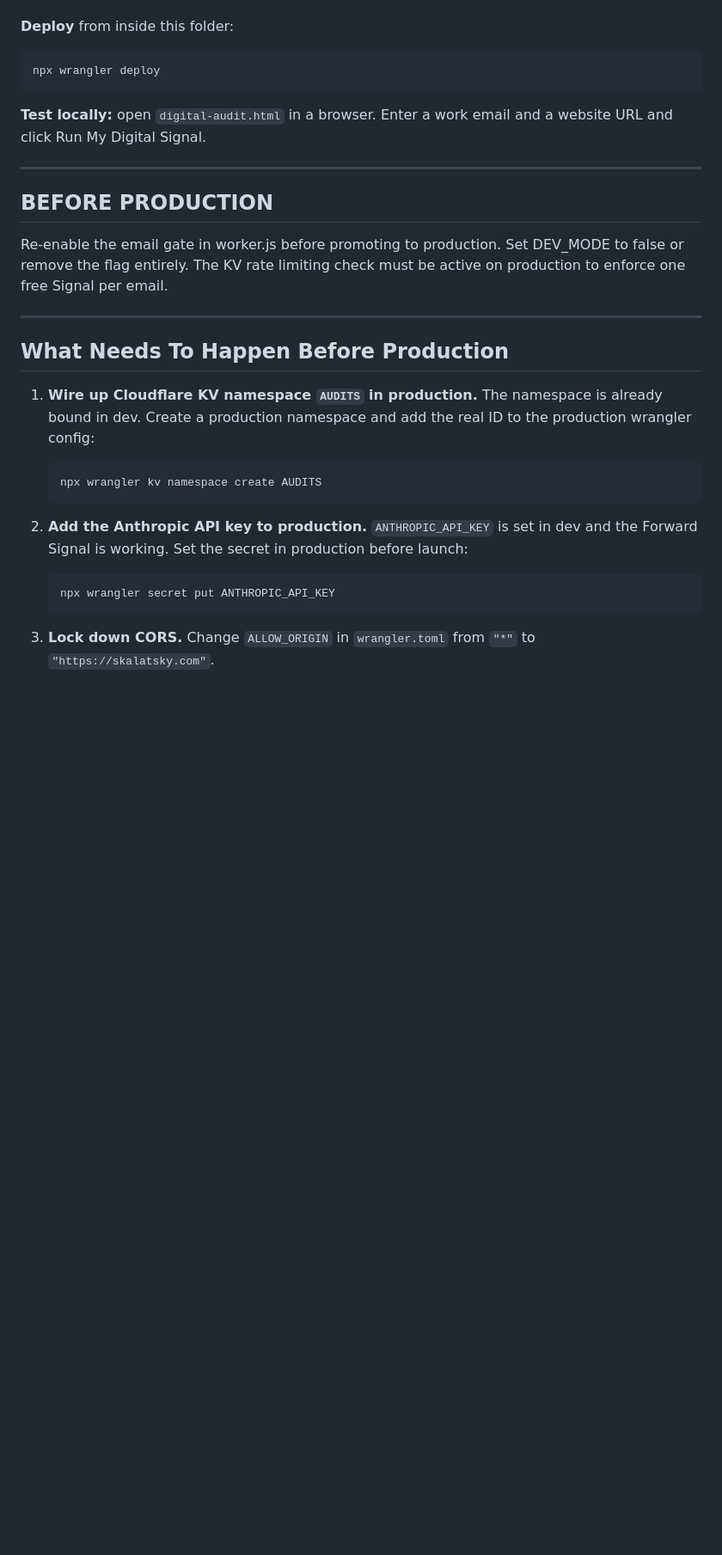
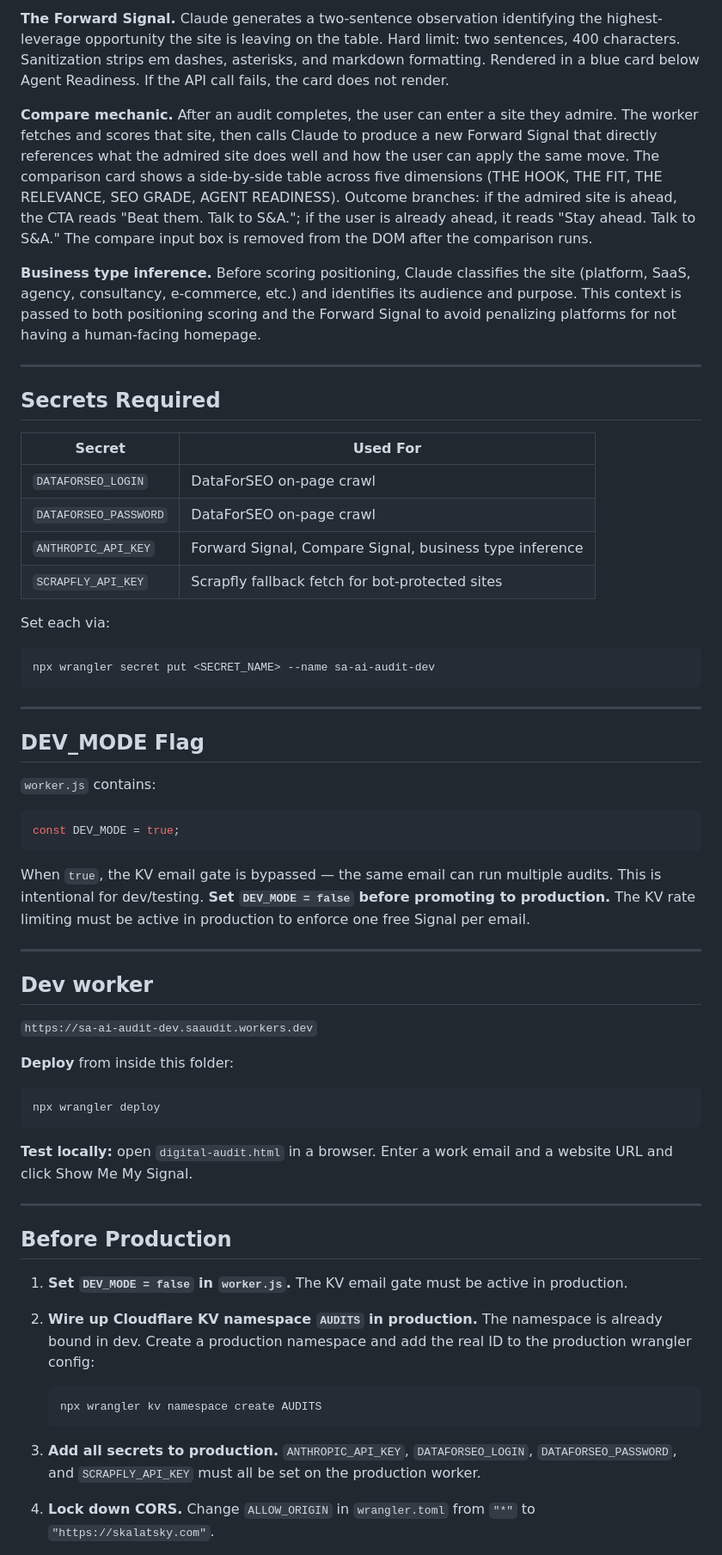
Before and after one commit to maxskalatsky/cowork-demos, a Markdown page: tools/ai-audit/README.md, the part around one of its changes. Shown at 86% size. Drawn GitHub-style; blank space fills up the shorter version.

````diff
--- a/tools/ai-audit/README.md
+++ b/tools/ai-audit/README.md
@@ -21,30 +38,62 @@ The dev environment for The Digital Signal. Everything in this folder is isolate
+**The Forward Signal.** Claude generates a two-sentence observation identifying the highest-leverage opportunity the site is leaving on the table. Hard limit: two sentences, 400 characters. Sanitization strips em dashes, asterisks, and markdown formatting. Rendered in a blue card below Agent Readiness. If the API call fails, the card does not render.
+
+**Compare mechanic.** After an audit completes, the user can enter a site they admire. The worker fetches and scores that site, then calls Claude to produce a new Forward Signal that directly references what the admired site does well and how the user can apply the same move. The comparison card shows a side-by-side table across five dimensions (THE HOOK, THE FIT, THE RELEVANCE, SEO GRADE, AGENT READINESS). Outcome branches: if the admired site is ahead, the CTA reads "Beat them. Talk to S&A."; if the user is already ahead, it reads "Stay ahead. Talk to S&A." The compare input box is removed from the DOM after the comparison runs.
+
+**Business type inference.** Before scoring positioning, Claude classifies the site (platform, SaaS, agency, consultancy, e-commerce, etc.) and identifies its audience and purpose. This context is passed to both positioning scoring and the Forward Signal to avoid penalizing platforms for not having a human-facing homepage.
+
+---
+
+## Secrets Required
+
+| Secret | Used For |
+|---|---|
+| `DATAFORSEO_LOGIN` | DataForSEO on-page crawl |
+| `DATAFORSEO_PASSWORD` | DataForSEO on-page crawl |
+| `ANTHROPIC_API_KEY` | Forward Signal, Compare Signal, business type inference |
+| `SCRAPFLY_API_KEY` | Scrapfly fallback fetch for bot-protected sites |
+
+Set each via:
+```
+npx wrangler secret put <SECRET_NAME> --name sa-ai-audit-dev
+```
+
+---
+
+## DEV_MODE Flag
+
+`worker.js` contains:
+
+```js
+const DEV_MODE = true;
+```
+
+When `true`, the KV email gate is bypassed — the same email can run multiple audits. This is intentional for dev/testing. **Set `DEV_MODE = false` before promoting to production.** The KV rate limiting must be active in production to enforce one free Signal per email.
+
+---
+
+## Dev worker
+
+`https://sa-ai-audit-dev.saaudit.workers.dev`
 
 **Deploy** from inside this folder:
 ```
 npx wrangler deploy
 ```
 
-**Test locally:** open `digital-audit.html` in a browser. Enter a work email and a website URL and click Run My Digital Signal.
+**Test locally:** open `digital-audit.html` in a browser. Enter a work email and a website URL and click Show Me My Signal.
 
 ---
 
-## BEFORE PRODUCTION
+## Before Production
 
-Re-enable the email gate in worker.js before promoting to production. Set DEV_MODE to false or remove the flag entirely. The KV rate limiting check must be active on production to enforce one free Signal per email.
+1. **Set `DEV_MODE = false` in `worker.js`.** The KV email gate must be active in production.
 
----
-
-## What Needs To Happen Before Production
-
-1. **Wire up Cloudflare KV namespace `AUDITS` in production.** The namespace is already bound in dev. Create a production namespace and add the real ID to the production wrangler config:
+2. **Wire up Cloudflare KV namespace `AUDITS` in production.** The namespace is already bound in dev. Create a production namespace and add the real ID to the production wrangler config:
    ```
    npx wrangler kv namespace create AUDITS
    ```
 
-2. **Add the Anthropic API key to production.** `ANTHROPIC_API_KEY` is set in dev and the Forward Signal is working. Set the secret in production before launch:
-   ```
-   npx wrangler secret put ANTHROPIC_API_KEY
-   ```
+3. **Add all secrets to production.** `ANTHROPIC_API_KEY`, `DATAFORSEO_LOGIN`, `DATAFORSEO_PASSWORD`, and `SCRAPFLY_API_KEY` must all be set on the production worker.
 
-3. **Lock down CORS.** Change `ALLOW_ORIGIN` in `wrangler.toml` from `"*"` to `"https://skalatsky.com"`.
+4. **Lock down CORS.** Change `ALLOW_ORIGIN` in `wrangler.toml` from `"*"` to `"https://skalatsky.com"`.
 
````
Also changed, not shown: other parts of tools/ai-audit/README.md (+28 -9 lines), tools/ai-audit/CLAUDE.md (+34 -2 lines).
